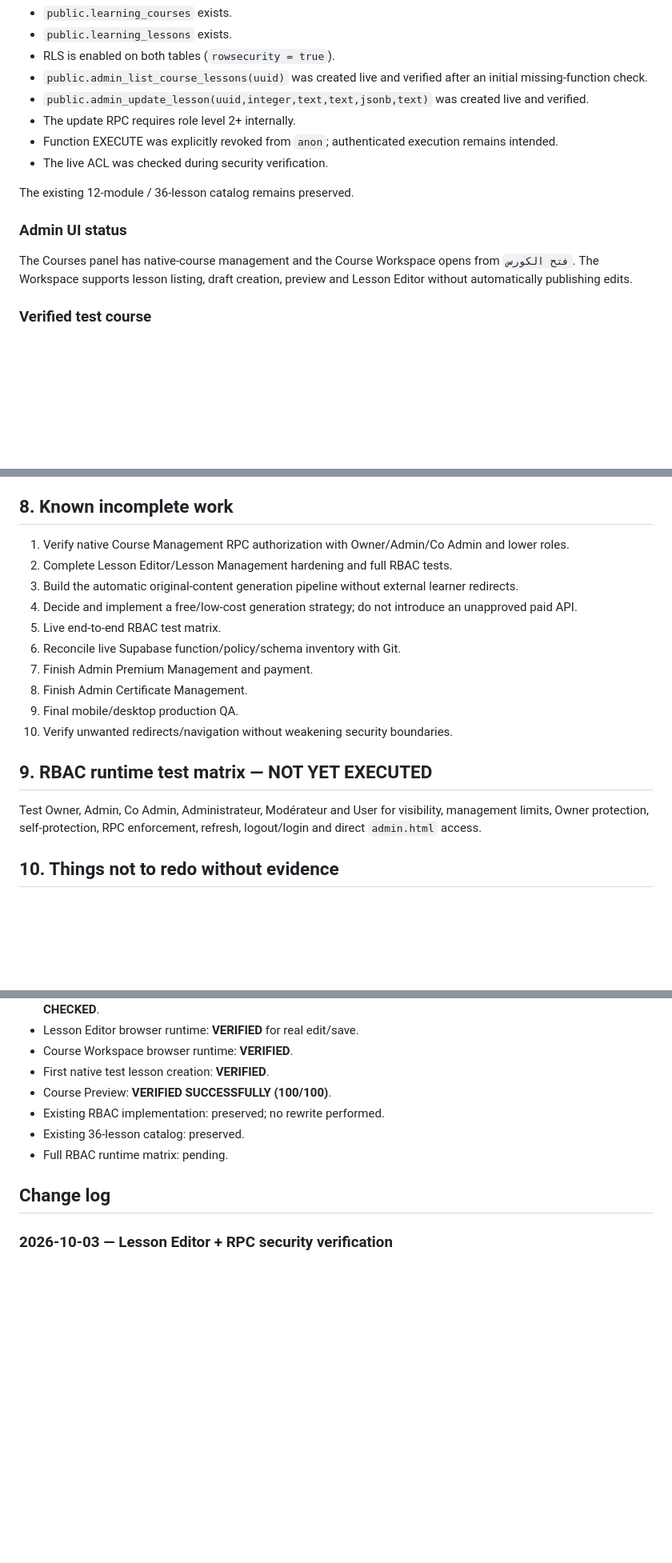
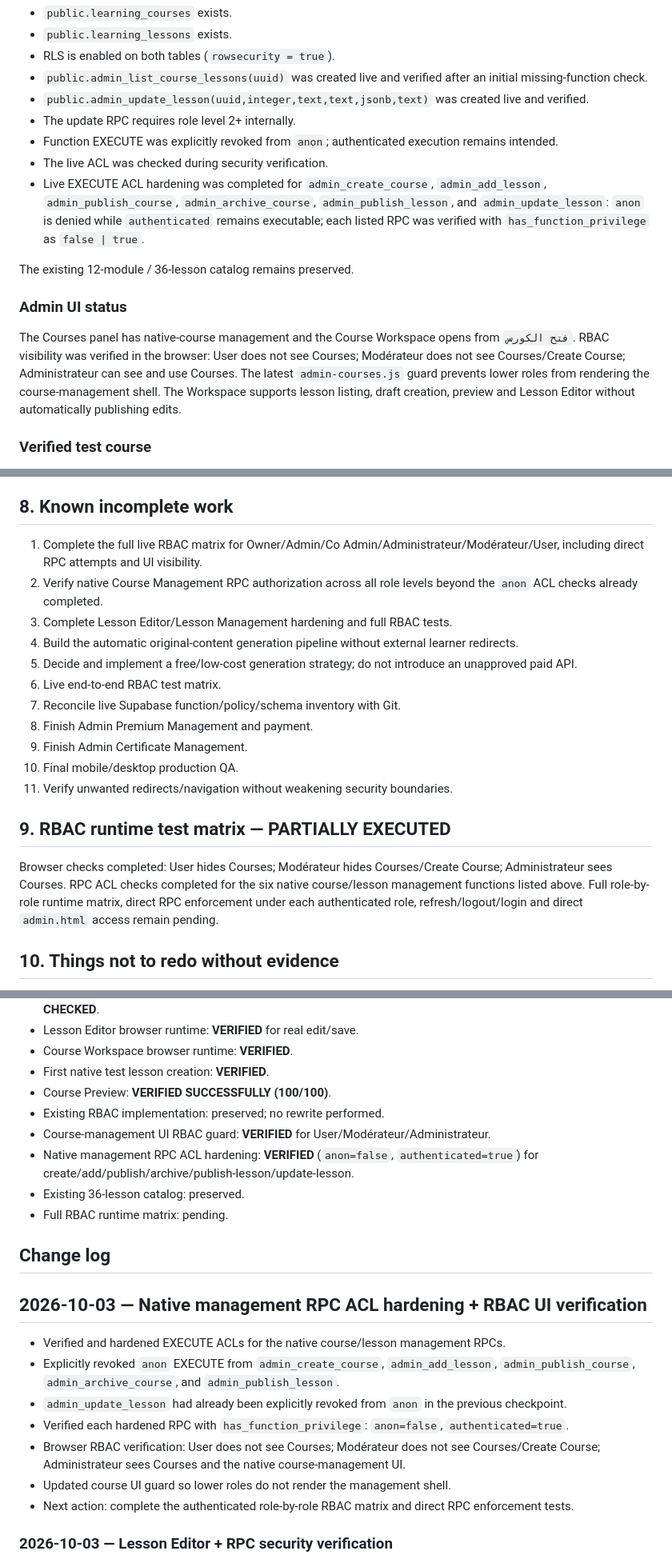
Before and after one commit to mcsmokco/Digital-Marketing-Pro, a Markdown page: PROJECT_STATE.md, 3 parts joined by grey strips. Shown at 80% size. GitHub-like rendering; blank space fills up the shorter version.

Commit message:
docs: checkpoint RBAC ACL hardening and UI verification

```diff
--- a/PROJECT_STATE.md
+++ b/PROJECT_STATE.md
@@ -93,11 +93,12 @@ Verified live after execution:
 - The update RPC requires role level 2+ internally.
 - Function EXECUTE was explicitly revoked from `anon`; authenticated execution remains intended.
 - The live ACL was checked during security verification.
+- Live EXECUTE ACL hardening was completed for `admin_create_course`, `admin_add_lesson`, `admin_publish_course`, `admin_archive_course`, `admin_publish_lesson`, and `admin_update_lesson`: `anon` is denied while `authenticated` remains executable; each listed RPC was verified with `has_function_privilege` as `false | true`.
 
 The existing 12-module / 36-lesson catalog remains preserved.
 
 ### Admin UI status
-The Courses panel has native-course management and the Course Workspace opens from `فتح الكورس`. The Workspace supports lesson listing, draft creation, preview and Lesson Editor without automatically publishing edits.
+The Courses panel has native-course management and the Course Workspace opens from `فتح الكورس`. RBAC visibility was verified in the browser: User does not see Courses; Modérateur does not see Courses/Create Course; Administrateur can see and use Courses. The latest `admin-courses.js` guard prevents lower roles from rendering the course-management shell. The Workspace supports lesson listing, draft creation, preview and Lesson Editor without automatically publishing edits.
 
 ### Verified test course
 - Course: `Digital Marketing Fundamentals`
@@ -121,7 +122,8 @@ Target flow:
 Do not auto-publish unreviewed AI content. The automatic generation engine is intentionally **not claimed complete yet**; it should be added as a separate, tested layer after the native content store is verified.
 
 ## 8. Known incomplete work
-1. Verify native Course Management RPC authorization with Owner/Admin/Co Admin and lower roles.
+1. Complete the full live RBAC matrix for Owner/Admin/Co Admin/Administrateur/Modérateur/User, including direct RPC attempts and UI visibility.
+2. Verify native Course Management RPC authorization across all role levels beyond the `anon` ACL checks already completed.
 2. Complete Lesson Editor/Lesson Management hardening and full RBAC tests.
 3. Build the automatic original-content generation pipeline without external learner redirects.
 4. Decide and implement a free/low-cost generation strategy; do not introduce an unapproved paid API.
@@ -132,8 +134,8 @@ Do not auto-publish unreviewed AI content. The automatic generation engine is in
 9. Final mobile/desktop production QA.
 10. Verify unwanted redirects/navigation without weakening security boundaries.
 
-## 9. RBAC runtime test matrix — NOT YET EXECUTED
-Test Owner, Admin, Co Admin, Administrateur, Modérateur and User for visibility, management limits, Owner protection, self-protection, RPC enforcement, refresh, logout/login and direct `admin.html` access.
+## 9. RBAC runtime test matrix — PARTIALLY EXECUTED
+Browser checks completed: User hides Courses; Modérateur hides Courses/Create Course; Administrateur sees Courses. RPC ACL checks completed for the six native course/lesson management functions listed above. Full role-by-role runtime matrix, direct RPC enforcement under each authenticated role, refresh/logout/login and direct `admin.html` access remain pending.
 
 ## 10. Things not to redo without evidence
 - Main public learning structure.
@@ -172,10 +174,20 @@ Test Owner, Admin, Co Admin, Administrateur, Modérateur and User for visibility
 - First native test lesson creation: **VERIFIED**.
 - Course Preview: **VERIFIED SUCCESSFULLY (100/100)**.
 - Existing RBAC implementation: preserved; no rewrite performed.
+- Course-management UI RBAC guard: **VERIFIED** for User/Modérateur/Administrateur.
+- Native management RPC ACL hardening: **VERIFIED** (`anon=false`, `authenticated=true`) for create/add/publish/archive/publish-lesson/update-lesson.
 - Existing 36-lesson catalog: preserved.
 - Full RBAC runtime matrix: pending.
 
 ## Change log
+## 2026-10-03 — Native management RPC ACL hardening + RBAC UI verification
+- Verified and hardened EXECUTE ACLs for the native course/lesson management RPCs.
+- Explicitly revoked `anon` EXECUTE from `admin_create_course`, `admin_add_lesson`, `admin_publish_course`, `admin_archive_course`, and `admin_publish_lesson`.
+- `admin_update_lesson` had already been explicitly revoked from `anon` in the previous checkpoint.
+- Verified each hardened RPC with `has_function_privilege`: `anon=false`, `authenticated=true`.
+- Browser RBAC verification: User does not see Courses; Modérateur does not see Courses/Create Course; Administrateur sees Courses and the native course-management UI.
+- Updated course UI guard so lower roles do not render the management shell.
+- Next action: complete the authenticated role-by-role RBAC matrix and direct RPC enforcement tests.
 ### 2026-10-03 — Lesson Editor + RPC security verification
 - Added the secure `admin_update_lesson(...)` RPC to the native learning-content migration.
 - Applied the RPC live in Supabase SQL Editor and verified its presence/signature.
```
Also changed, not shown: other parts of PROJECT_STATE.md (+1 -1 lines).
